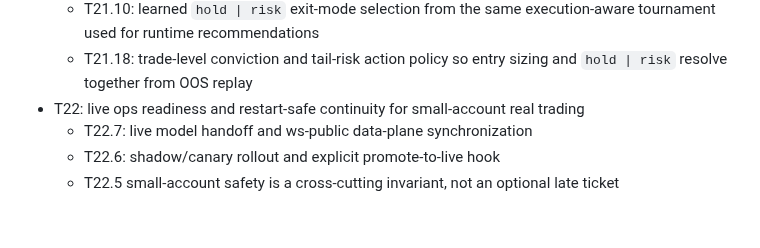
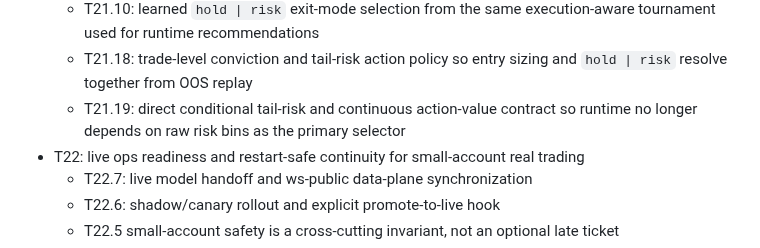
Before and after one commit to LeeGukHeon/Autobot, a Markdown page: docs/ROADMAP.md, the part around the change. Drawn GitHub-style; blank space fills up the shorter version.

```diff
--- a/docs/ROADMAP.md
+++ b/docs/ROADMAP.md
@@ -468,6 +468,7 @@ D:\MyApps\Autobot
   - T21.9: shared paper/live OOS calibration artifact so runtime ranking uses auditable calibrated probabilities
   - T21.10: learned `hold | risk` exit-mode selection from the same execution-aware tournament used for runtime recommendations
   - T21.18: trade-level conviction and tail-risk action policy so entry sizing and `hold | risk` resolve together from OOS replay
+  - T21.19: direct conditional tail-risk and continuous action-value contract so runtime no longer depends on raw risk bins as the primary selector
 - T22: live ops readiness and restart-safe continuity for small-account real trading
   - T22.7: live model handoff and ws-public data-plane synchronization
   - T22.6: shadow/canary rollout and explicit promote-to-live hook
```
Also changed, not shown: docs/TICKETS/T21_19_v4_direct_conditional_tail_risk_and_continuous_action_value_v1.md (added, +197 -0 lines), docs/TICKETS/T21_methodology_tickets_for_oracle_a1_server.md (+11 -0 lines).
